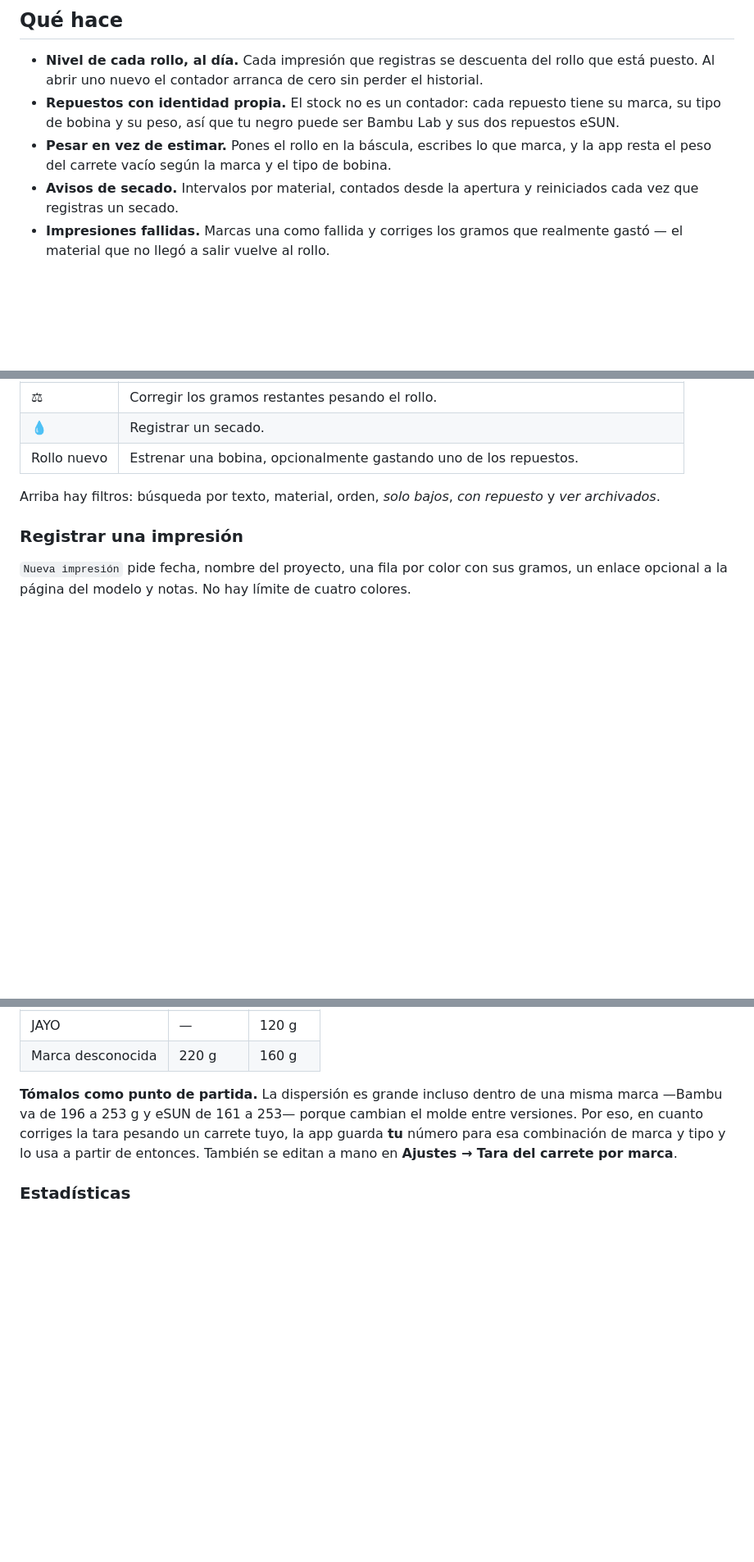
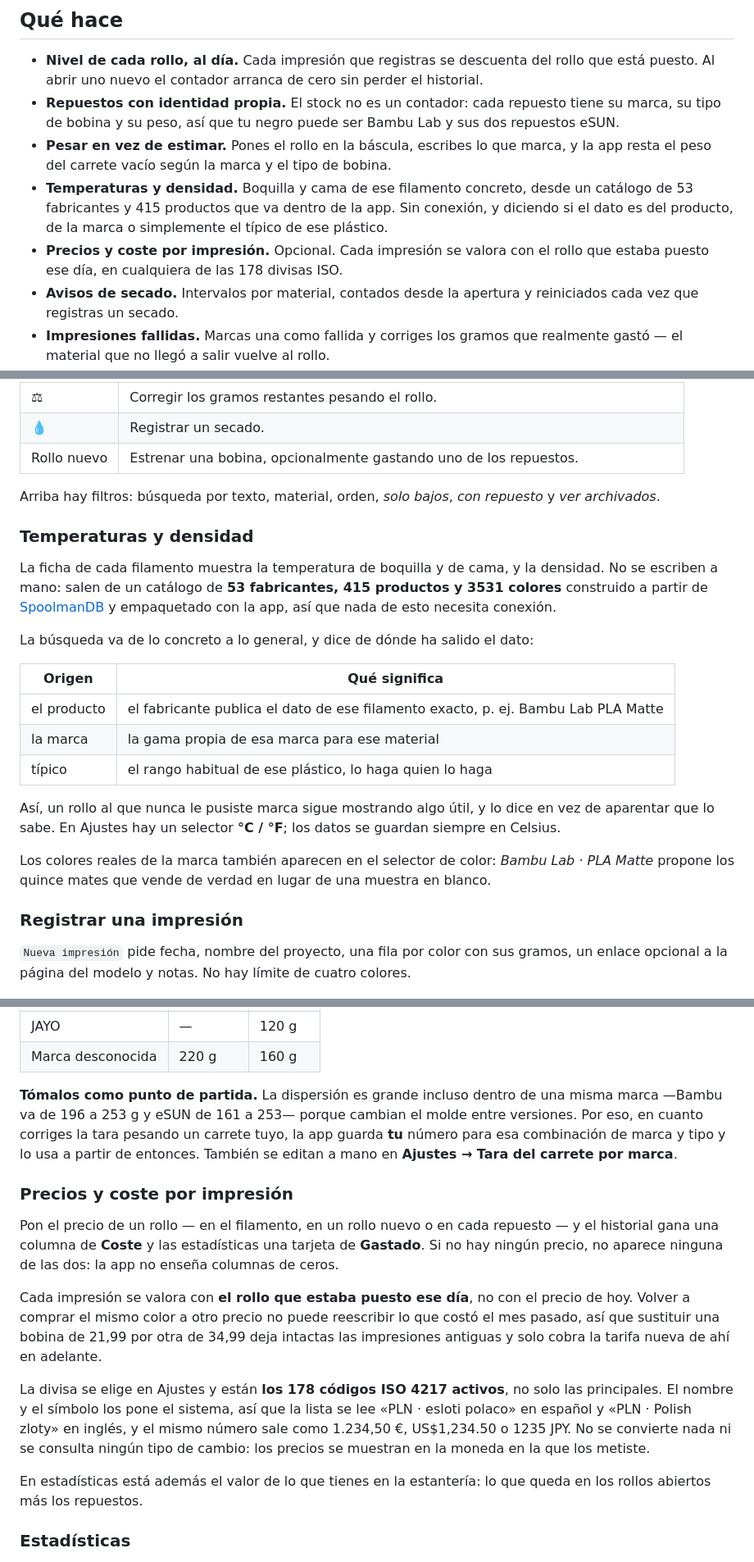
Before and after one commit to xserggio/FilamentTracker, a Markdown page: README.es.md, 3 parts joined by grey strips. Shown at 82% size. Drawn GitHub-style; blank space fills up the shorter version.

```diff
--- a/README.es.md
+++ b/README.es.md
@@ -36,6 +36,12 @@ secarlo bastante más a menudo que el PLA.
   y sus dos repuestos eSUN.
 - **Pesar en vez de estimar.** Pones el rollo en la báscula, escribes lo que marca,
   y la app resta el peso del carrete vacío según la marca y el tipo de bobina.
+- **Temperaturas y densidad.** Boquilla y cama de ese filamento concreto, desde
+  un catálogo de 53 fabricantes y 415 productos que va dentro de la app. Sin
+  conexión, y diciendo si el dato es del producto, de la marca o simplemente el
+  típico de ese plástico.
+- **Precios y coste por impresión.** Opcional. Cada impresión se valora con el
+  rollo que estaba puesto ese día, en cualquiera de las 178 divisas ISO.
 - **Avisos de secado.** Intervalos por material, contados desde la apertura y
   reiniciados cada vez que registras un secado.
 - **Impresiones fallidas.** Marcas una como fallida y corriges los gramos que
@@ -131,6 +137,30 @@ y **Rollo nuevo**.
 
 Arriba hay filtros: búsqueda por texto, material, orden, *solo bajos*, *con
 repuesto* y *ver archivados*.
+
+### Temperaturas y densidad
+
+La ficha de cada filamento muestra la temperatura de boquilla y de cama, y la
+densidad. No se escriben a mano: salen de un catálogo de **53 fabricantes, 415
+productos y 3531 colores** construido a partir de
+[SpoolmanDB](https://github.com/Donkie/SpoolmanDB) y empaquetado con la app, así
+que nada de esto necesita conexión.
+
+La búsqueda va de lo concreto a lo general, y dice de dónde ha salido el dato:
+
+| Origen | Qué significa |
+|---|---|
+| el producto | el fabricante publica el dato de ese filamento exacto, p. ej. Bambu Lab PLA Matte |
+| la marca | la gama propia de esa marca para ese material |
+| típico | el rango habitual de ese plástico, lo haga quien lo haga |
+
+Así, un rollo al que nunca le pusiste marca sigue mostrando algo útil, y lo dice
+en vez de aparentar que lo sabe. En Ajustes hay un selector **°C / °F**; los datos
+se guardan siempre en Celsius.
+
+Los colores reales de la marca también aparecen en el selector de color: *Bambu
+Lab · PLA Matte* propone los quince mates que vende de verdad en lugar de una
+muestra en blanco.
 
 ### Registrar una impresión
 
@@ -234,6 +264,29 @@ entre versiones. Por eso, en cuanto corriges la tara pesando un carrete tuyo, la
 guarda **tu** número para esa combinación de marca y tipo y lo usa a partir de
 entonces. También se editan a mano en **Ajustes → Tara del carrete por marca**.
 
+### Precios y coste por impresión
+
+Pon el precio de un rollo — en el filamento, en un rollo nuevo o en cada
+repuesto — y el historial gana una columna de **Coste** y las estadísticas una
+tarjeta de **Gastado**. Si no hay ningún precio, no aparece ninguna de las dos: la
+app no enseña columnas de ceros.
+
+Cada impresión se valora con **el rollo que estaba puesto ese día**, no con el
+precio de hoy. Volver a comprar el mismo color a otro precio no puede reescribir
+lo que costó el mes pasado, así que sustituir una bobina de 21,99 por otra de
+34,99 deja intactas las impresiones antiguas y solo cobra la tarifa nueva de ahí
+en adelante.
+
+La divisa se elige en Ajustes y están **los 178 códigos ISO 4217 activos**, no
+solo las principales. El nombre y el símbolo los pone el sistema, así que la
+lista se lee «PLN · esloti polaco» en español y «PLN · Polish zloty» en inglés, y
+el mismo número sale como 1.234,50 €, US$1,234.50 o 1235 JPY. No se convierte
+nada ni se consulta ningún tipo de cambio: los precios se muestran en la moneda en
+la que los metiste.
+
+En estadísticas está además el valor de lo que tienes en la estantería: lo que
+queda en los rollos abiertos más los repuestos.
+
 ### Estadísticas
 
 <img src="docs/stats.png" alt="Estadísticas">
```
Also changed, not shown: other parts of README.es.md (+8 -4 lines), README.md (+58 -4 lines).
